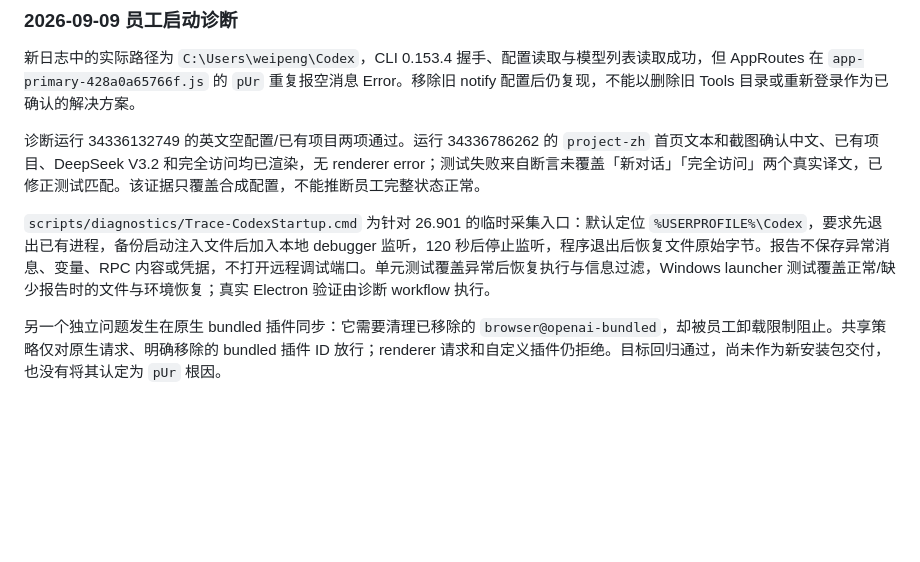
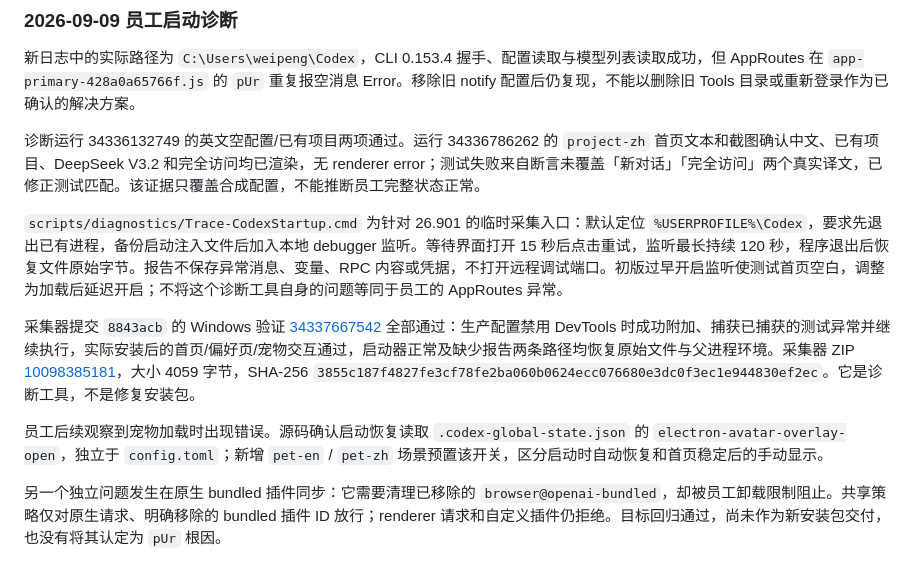
Before and after one commit to TEENet-io/codex-kiosk, a Markdown page: docs/enterprise-preview.md, the part around the change. GitHub-like rendering; blank space fills up the shorter version.

Commit message:
docs: record validated collector and pet startup investigation [skip ci]

```diff
--- a/docs/enterprise-preview.md
+++ b/docs/enterprise-preview.md
@@ -39,7 +39,11 @@ node scripts/smoke-enterprise-preview.mjs dist/enterprise-current/codex-only-loc
 
 诊断运行 34336132749 的英文空配置/已有项目两项通过。运行 34336786262 的 `project-zh` 首页文本和截图确认中文、已有项目、DeepSeek V3.2 和完全访问均已渲染，无 renderer error；测试失败来自断言未覆盖「新对话」「完全访问」两个真实译文，已修正测试匹配。该证据只覆盖合成配置，不能推断员工完整状态正常。
 
-`scripts/diagnostics/Trace-CodexStartup.cmd` 为针对 26.901 的临时采集入口：默认定位 `%USERPROFILE%\Codex`，要求先退出已有进程，备份启动注入文件后加入本地 debugger 监听，120 秒后停止监听，程序退出后恢复文件原始字节。报告不保存异常消息、变量、RPC 内容或凭据，不打开远程调试端口。单元测试覆盖异常后恢复执行与信息过滤，Windows launcher 测试覆盖正常/缺少报告时的文件与环境恢复；真实 Electron 验证由诊断 workflow 执行。
+`scripts/diagnostics/Trace-CodexStartup.cmd` 为针对 26.901 的临时采集入口：默认定位 `%USERPROFILE%\Codex`，要求先退出已有进程，备份启动注入文件后加入本地 debugger 监听。等待界面打开 15 秒后点击重试，监听最长持续 120 秒，程序退出后恢复文件原始字节。报告不保存异常消息、变量、RPC 内容或凭据，不打开远程调试端口。初版过早开启监听使测试首页空白，调整为加载后延迟开启；不将这个诊断工具自身的问题等同于员工的 AppRoutes 异常。
+
+采集器提交 `8843acb` 的 Windows 验证 [34337667542](https://github.com/TEENet-io/codex-kiosk/actions/runs/34337667542) 全部通过：生产配置禁用 DevTools 时成功附加、捕获已捕获的测试异常并继续执行，实际安装后的首页/偏好页/宠物交互通过，启动器正常及缺少报告两条路径均恢复原始文件与父进程环境。采集器 ZIP [10098385181](https://nightly.link/TEENet-io/codex-kiosk/actions/artifacts/10098385181.zip)，大小 4059 字节，SHA-256 `3855c187f4827fe3cf78fe2ba060b0624ecc076680e3dc0f3ec1e944830ef2ec`。它是诊断工具，不是修复安装包。
+
+员工后续观察到宠物加载时出现错误。源码确认启动恢复读取 `.codex-global-state.json` 的 `electron-avatar-overlay-open`，独立于 `config.toml`；新增 `pet-en` / `pet-zh` 场景预置该开关，区分启动时自动恢复和首页稳定后的手动显示。
 
 另一个独立问题发生在原生 bundled 插件同步：它需要清理已移除的 `browser@openai-bundled`，却被员工卸载限制阻止。共享策略仅对原生请求、明确移除的 bundled 插件 ID 放行；renderer 请求和自定义插件仍拒绝。目标回归通过，尚未作为新安装包交付，也没有将其认定为 `pUr` 根因。
 
```
